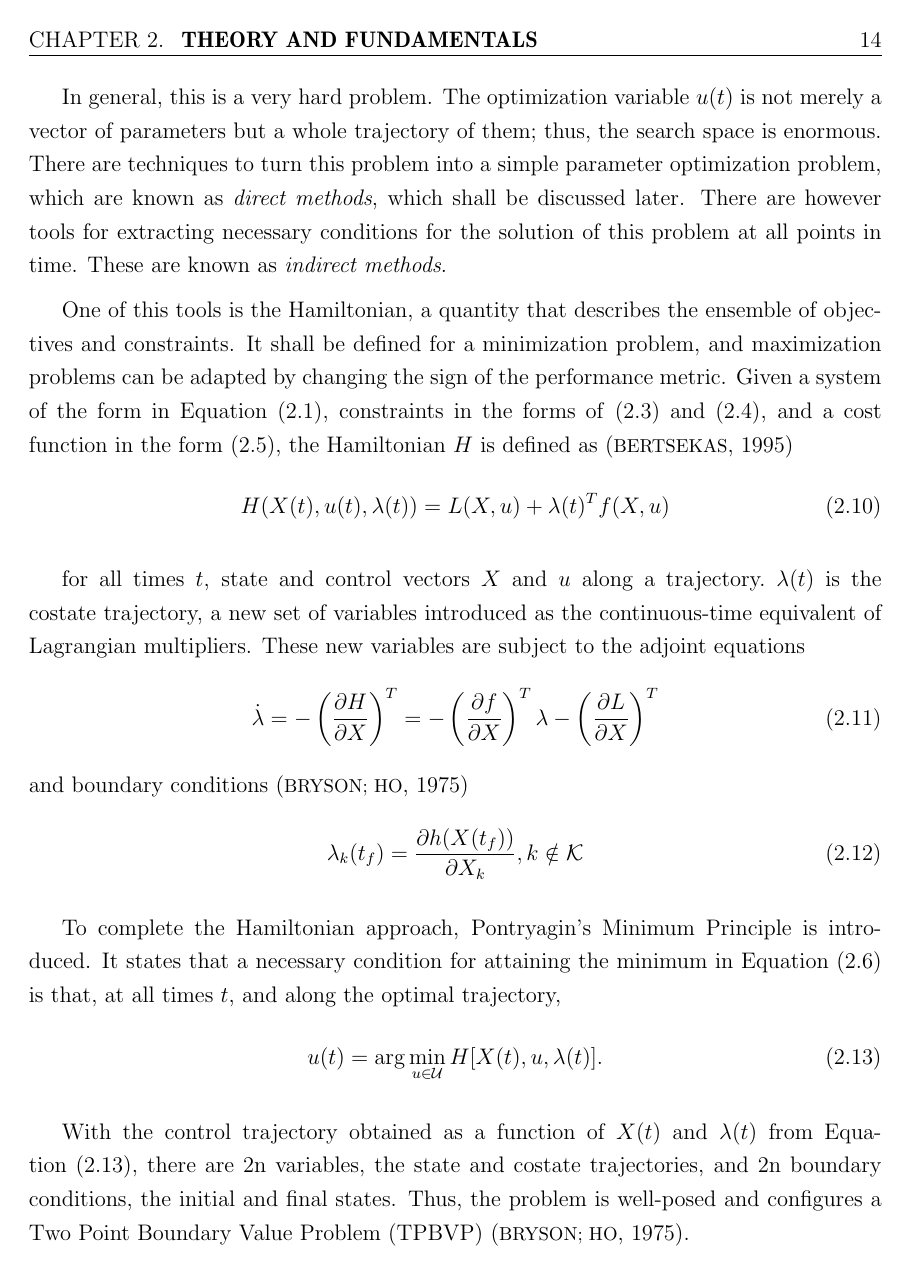
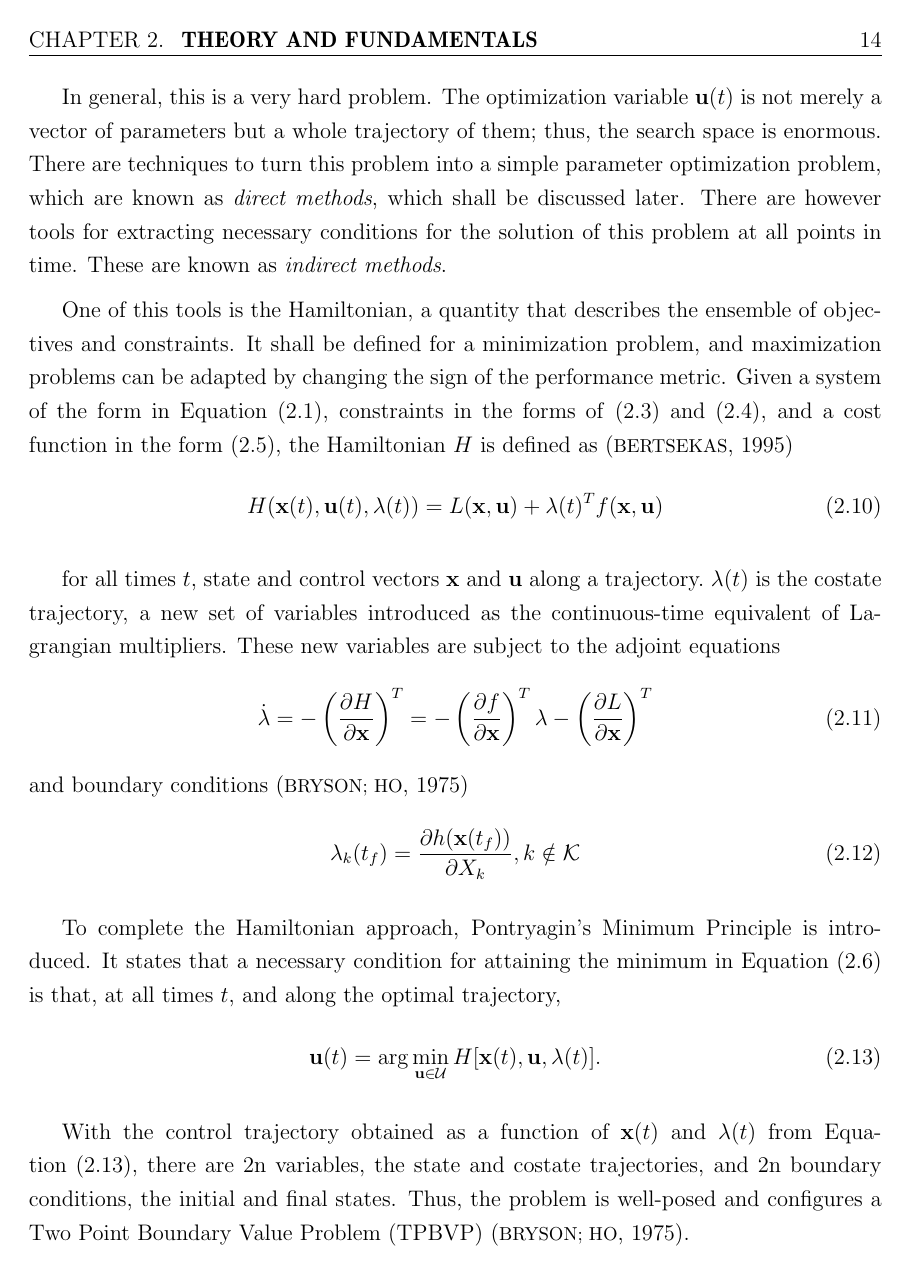
Before and after one commit to pekpuglia/TG, a LaTeX thesis (report/tese.tex, which reads report/text/metodologia.tex, report/text/theory.tex): page 15 of 41. The pictures show the PDF file report/tese.pdf that the author committed with the source.

Commit message:
fix some math symbols

```diff
--- a/report/text/metodologia.tex
+++ b/report/text/metodologia.tex
@@ -11,11 +11,11 @@ Brazil's National Institute of Space Research (INPE) developed a package for orb
 
 Therefore, this is an auxiliary package used for verification, initial guess generation, and direct numerical propagation whenever required. When propagation is required in the statement of a nonlinear optimization problem, another method for orbit propagation is required. Discretized numerical integration in Cartesian coordinates was chosen for this. Discretized integration inside a numerical solver can be done via collocation, direct shooting or multiple shooting (also known as relaxation)~\cite{numerical_recipes}. Multiple shooting was chosen since it leads to a sparse problem, which benefits the performance of the chosen solver (see next section).
 
-Let \(X_{\text{next}} = f_{RK}(X_{\text{prev}}, \Delta t)\) be the (two-body) dynamics function discretized through a fourth order Runge Kutta method. Then a number \(N\) of integration steps is chosen and \(N+1\) state vector variables \(X^j, j=1,\dots,N+1\) are created beloning to an array \(\chi \in \mathbb{R}^{6 \times (N+1)}\). They are subject to the constraints
+Let \(X_{\text{next}} = f_{RK}(X_{\text{prev}}, \Delta t)\) be the (two-body) dynamics function discretized through a fourth order Runge Kutta method. Then a number \(N\) of integration steps is chosen and \(N+1\) state vector variables \(\mathbf{x}^j, j=1,\dots,N+1\) are created beloning to an array \(\chi \in \mathbb{R}^{6 \times (N+1)}\). They are subject to the constraints
 \begin{equation}
-    X^{j+1} = f_{RK}(X^j, \frac{t_p}{N}), j = 1, \dots, N.
+    \mathbf{x}^{j+1} = f_{RK}(\mathbf{x}^j, \frac{t_p}{N}), j = 1, \dots, N.
 \end{equation}
-This leaves \(\dim X = 6\) degrees of freedom, which are to be specified with a boundary condition. This boundary condition can be an initial condition, a final condition or relation to another coasting segment through an impulse, as will be discussed in Section~\ref{sec:impulsive_statement}. Thus, this parameterization of orbital propagation is \textit{isoconstrained}.
+This leaves \(\dim \mathbf{x} = 6\) degrees of freedom, which are to be specified with a boundary condition. This boundary condition can be an initial condition, a final condition or relation to another coasting segment through an impulse, as will be discussed in Section~\ref{sec:impulsive_statement}. Thus, this parameterization of orbital propagation is \textit{isoconstrained}.
 
 \section{Nonlinear solver}
 
--- a/report/text/theory.tex
+++ b/report/text/theory.tex
@@ -8,19 +8,19 @@ Optimal control is the area of control theory which tries to find the best contr
 The mathematical nature of an optimal control problem varies greatly depending on the nature of the system, the requirements, and the objective. Here, a selected subset of this vast theory shall be presented. Suppose a continuous time dynamical system operating on times \(t \in [0, t_f]\), where \(t_f \in \mathbb{R}\), given by
 
 \begin{equation} \label{eq:generic_dyn}
-    \dot X(t) = f(X(t), u(t))
+    \dot{\mathbf{x}}(t) = f(\mathbf{x}(t), \mathbf{u}(t))
 \end{equation}
-where \(X(t): \mathbb{R} \rightarrow \mathcal{X} \subset \mathbb{R}^n\) is the state vector trajectory describing the system state, \(u(t): \mathbb{R} \rightarrow \mathcal{U} \subset \mathbb{R}^m\) is the control vector trajectory and \(f: \mathbb{R}^n \times \mathbb{R}^m \rightarrow \mathbb{R}^n\) is the function describing its temporal dynamics.
+where \(\mathbf{x}(t): \mathbb{R} \rightarrow \mathcal{\mathbf{x}} \subset \mathbb{R}^n\) is the state vector trajectory describing the system state, \(\mathbf{u}(t): \mathbb{R} \rightarrow \mathcal{U} \subset \mathbb{R}^m\) is the control vector trajectory and \(f: \mathbb{R}^n \times \mathbb{R}^m \rightarrow \mathbb{R}^n\) is the function describing its temporal dynamics.
 
-In addition, the control vector might be subject to some some inequality constraints, representing for instance saturation of actuators. Therefore, an admissible control set \(\mathcal{U}\) is defined by a vector of constraint functions \(g(u)\) as
+In addition, the control vector might be subject to some some inequality constraints, representing for instance saturation of actuators. Therefore, an admissible control set \(\mathcal{U}\) is defined by a vector of constraint functions \(g(\mathbf{u})\) as
 \begin{equation}
-    \mathcal{U} = \left\{u \in \mathbb{R}^m |\; g(u) \leq 0\right\}
+    \mathcal{U} = \left\{\mathbf{u} \in \mathbb{R}^m |\; g(\mathbf{u}) \leq 0\right\}
 \end{equation}
 where the inequality is understood to hold component-wise.
 
 At the initial time, the system is supposed to be in a given state \(X_i\) such that
 \begin{equation} \label{eq:generic_initial_constraint}
-    X(0) = X_i.
+    \mathbf{x}(0) = X_i.
 \end{equation}
 
 At the final time \(t_f\), some components of the final state vector are specified, while others are subject to optimization. Let the index set \(\mathcal{K}\) be the set of state variables that are fixed at the final time, such that
@@ -29,46 +29,46 @@ At the final time \(t_f\), some components of the final state vector are specifi
 \end{equation}
 for some given values \(X_{fk}\).
 
-To complete the optimal control problem, a performance metric needs to be introduced. In general, any functional of the form \(J[X(t), u(t)]\) may be taken as this performance metric; however, a common form with desireable properties, which shall be adopted in this work, is given by
+To complete the optimal control problem, a performance metric needs to be introduced. In general, any functional of the form \(J[\mathbf{x}(t), \mathbf{u}(t)]\) may be taken as this performance metric; however, a common form with desireable properties, which shall be adopted in this work, is given by
 \begin{equation} \label{eq:generic_cost}
-    J[X(t), u(t)] = h(X(t_f)) + \int_0^{t_f} L(X(t), u(t)) dt
+    J[\mathbf{x}(t), \mathbf{u}(t)] = h(\mathbf{x}(t_f)) + \int_0^{t_f} L(\mathbf{x}(t), \mathbf{u}(t)) dt
 \end{equation}
-where the functions \(h(X)\) and \(L(X, u)\) are respectively called the \textit{terminal cost} and the \textit{temporal cost} functions.\
+where the functions \(h(\mathbf{x})\) and \(L(\mathbf{x}, \mathbf{u})\) are respectively called the \textit{terminal cost} and the \textit{temporal cost} functions.\
 
-The optimal control problem is then that of finding a control trajectory \(u(t)\) that minimizes (or maximizes) the performance metric. Here the problem shall be presented as a minimization problem; but the formulation is perfectly analogous for a maximization problem. That said, the complete optimal control problem may be stated as finding the function \(u(t)\) such that
+The optimal control problem is then that of finding a control trajectory \(\mathbf{u}(t)\) that minimizes (or maximizes) the performance metric. Here the problem shall be presented as a minimization problem; but the formulation is perfectly analogous for a maximization problem. That said, the complete optimal control problem may be stated as finding the function \(\mathbf{u}(t)\) such that
 
 \begin{equation} \label{eq:argmin_cost}
-    u(t) = \arg \min_{u(t), X(t)} J[X(t), u(t)]
+    \mathbf{u}(t) = \arg \min_{\mathbf{u}(t), \mathbf{x}(t)} J[\mathbf{x}(t), \mathbf{u}(t)]
 \end{equation}
 subject to
 \begin{align}
-    \dot X(t) &= f(X(t), u(t)) \\
-    X(0) &= X_i \\
+    \dot{\mathbf{x}}(t) &= f(\mathbf{x}(t), \mathbf{u}(t)) \\
+    \mathbf{x}(0) &= X_i \\
     X_k(t_f) &= X_{fk}, k\in \mathcal{K}
 \end{align}
 
-In general, this is a very hard problem. The optimization variable \(u(t)\) is not merely a vector of parameters but a whole trajectory of them; thus, the search space is enormous. There are techniques to turn this problem into a simple parameter optimization problem, which are known as \textit{direct methods}, which shall be discussed later. There are however tools for extracting necessary conditions for the solution of this problem at all points in time. These are known as \textit{indirect methods}.
+In general, this is a very hard problem. The optimization variable \(\mathbf{u}(t)\) is not merely a vector of parameters but a whole trajectory of them; thus, the search space is enormous. There are techniques to turn this problem into a simple parameter optimization problem, which are known as \textit{direct methods}, which shall be discussed later. There are however tools for extracting necessary conditions for the solution of this problem at all points in time. These are known as \textit{indirect methods}.
 
 One of this tools is the Hamiltonian, a quantity that describes the ensemble of objectives and constraints. It shall be defined for a minimization problem, and maximization problems can be adapted by changing the sign of the performance metric. Given a system of the form in Equation~\eqref{eq:generic_dyn}, constraints in the forms of~\eqref{eq:generic_initial_constraint} and~\eqref{eq:generic_final_constraint}, and a cost function in the form~\eqref{eq:generic_cost}, the Hamiltonian \(H\) is defined as~\cite{bertsekas}
 \begin{equation}
-    H(X(t), u(t), \lambda(t)) = L(X, u) + \lambda{(t)}^T f(X, u)
+    H(\mathbf{x}(t), \mathbf{u}(t), \lambda(t)) = L(\mathbf{x}, \mathbf{u}) + \lambda{(t)}^T f(\mathbf{x}, \mathbf{u})
 \end{equation}
 
-for all times \(t\), state and control vectors \(X  \) and \(u\) along a trajectory.\ \( \lambda(t) \) is the costate trajectory, a new set of variables introduced as the continuous-time equivalent of Lagrangian multipliers. These new variables are subject to the adjoint equations
+for all times \(t\), state and control vectors \(\mathbf{x}  \) and \(\mathbf{u}\) along a trajectory.\ \( \lambda(t) \) is the costate trajectory, a new set of variables introduced as the continuous-time equivalent of Lagrangian multipliers. These new variables are subject to the adjoint equations
 \begin{equation}
-    \dot \lambda = - \left( \frac{\partial H}{\partial X} \right)^T = -\left( \frac{\partial f}{\partial X} \right)^T \lambda - \left( \frac{\partial L}{\partial X} \right)^T
+    \dot{\lambda} = - \left( \frac{\partial H}{\partial \mathbf{x}} \right)^T = -\left( \frac{\partial f}{\partial \mathbf{x}} \right)^T \lambda - \left( \frac{\partial L}{\partial \mathbf{x}} \right)^T
 \end{equation}
 and boundary conditions~\cite{bryson_applied_optimal_control}
 \begin{equation}
-    \lambda_k(t_f) = \frac{\partial h(X(t_f))}{\partial X_k}, k \notin \mathcal{K}
+    \lambda_k(t_f) = \frac{\partial h(\mathbf{x}(t_f))}{\partial X_k}, k \notin \mathcal{K}
 \end{equation}
 
 To complete the Hamiltonian approach, Pontryagin's Minimum Principle is introduced. It states that a necessary condition for attaining the minimum in Equation~\eqref{eq:argmin_cost} is that, at all times \(t\), and along the optimal trajectory,
 \begin{equation} \label{eq:Pontryagin}
-    u(t) = \arg \min_{u \in \mathcal{U}} H[X(t), u, \lambda(t)].
+    \mathbf{u}(t) = \arg \min_{\mathbf{u} \in \mathcal{U}} H[\mathbf{x}(t), \mathbf{u}, \lambda(t)].
 \end{equation}
 
-With the control trajectory obtained as a function of \(X(t)\) and \(\lambda(t)\) from Equation~\eqref{eq:Pontryagin}, there are 2n variables, the state and costate trajectories, and 2n boundary conditions, the initial and final states. Thus, the problem is well-posed and configures a Two Point Boundary Value Problem (TPBVP)~\cite{bryson_applied_optimal_control}.
+With the control trajectory obtained as a function of \(\mathbf{x}(t)\) and \(\lambda(t)\) from Equation~\eqref{eq:Pontryagin}, there are 2n variables, the state and costate trajectories, and 2n boundary conditions, the initial and final states. Thus, the problem is well-posed and configures a Two Point Boundary Value Problem (TPBVP)~\cite{bryson_applied_optimal_control}.
 
 \section{Orbital Mechanics}
 
@@ -141,23 +141,23 @@ The generation of thrust \(F\) is tied to the consumption of propellant, accordi
 The application of optimal control to the field of orbital maneuvering is mainly concerned with the preservation of propellant. Suppose a satellite has an orbital state \(X_i\) and is required to maneuver to an orbital state \(X_f\) in a time \(t_f\), and it is desired to minimize the amount of propellant used. A convenient way of expressing this is that it is desired to maximize the final mass of the spacecraft, with constraints:
 \begin{align}
     \max_{F(t)}&\quad m(t_f) \label{eq:max_final_mass} \\
-    X(0) &= X_i \\
-    X(t_f) &= X_f
+    \mathbf{x}(0) &= X_i \\
+    \mathbf{x}(t_f) &= X_f
 \end{align}
 
 \subsection{Constant specific impulse model}
 
-Chemical and cold gas thrusters are characterized by an exhaust velocity \(v_e\) at which the propellant flow is ejected from the spacecraft. With a propellant flow rate \(\dot m_p\), the thrust \(F\) is given by
+Chemical and cold gas thrusters are characterized by an exhaust velocity \(v_e\) at which the propellant flow is ejected from the spacecraft. With a propellant flow rate \(\dot{m}_p\), the thrust \(F\) is given by
 \begin{equation}
-   \lVert F \rVert = v_e \dot m_p
+   \lVert F \rVert = v_e \dot{m}_p
 \end{equation}
 
-The propellant flow is deducted from the spacecraft's mass; therefore it can be stated that \(\dot m = - \dot m_p\). Thus, in this model, the spacecraft's mass is a seventh state variable. A new state vector \(X_m = \begin{bmatrix}
+The propellant flow is deducted from the spacecraft's mass; therefore it can be stated that \(\dot{m} = - \dot{m}_p\). Thus, in this model, the spacecraft's mass is a seventh state variable. A new state vector \(X_m = \begin{bmatrix}
     r^T & v^T & m
 \end{bmatrix}^T\) is defined and subject to the dynamics
 \begin{equation}
     \begin{bmatrix}
-        \dot r \\ \dot v \\ \dot m
+        \dot{r} \\ \dot{v} \\ \dot{m}
     \end{bmatrix} = \begin{bmatrix}
         v \\ -\frac{\mu}{\lVert r \rVert^3}r + \frac{F}{m} \\ -\frac{\lVert F \rVert}{v_e}
     \end{bmatrix}
@@ -206,18 +206,18 @@ which yields a velocity discontinuity
 
 Now, considering a generic maneuver with \(n\) burns, there are \(n+1\) coasting segments related by the change in velocity \(\Delta \vec v_j\) associated with the j-th burn. Considering burn times \(t_j\), with \(t_f \geq t_{j+1} \geq t_j \geq 0\), and the initial and final times \(0\) and \(t_f\), the system is subject to boundary conditions
 \begin{align}
-    X(0) &= X_i \\
+    \mathbf{x}(0) &= X_i \\
     r(t_j^+) &= r(t_j^-),& \forall j=1,\dots,n \\
     v(t_j^+) &= v(t_j^-) + \Delta \vec v_j,& \forall j=1,\dots,n \\
-    X(t_f) &= X_f
+    \mathbf{x}(t_f) &= X_f
 \end{align}
 and to dynamical Equation~\eqref{eq:kepler_dyn} in the intermediate times. Using the concept of orbit propagator, this adds the constraints
 \begin{align}
-    X(t_1^-) &= p_o(X(0), t_1) \\
-    X(t_{j+1}^-) &= p_o(X(t_j^+), t_{j+1} - t_j), \forall j = 1, \dots, n-1 \\
-    X(t_f) &= p_o(X(t_n^+), t_f - t_n)
+    \mathbf{x}(t_1^-) &= p_o(\mathbf{x}(0), t_1) \\
+    \mathbf{x}(t_{j+1}^-) &= p_o(\mathbf{x}(t_j^+), t_{j+1} - t_j), \forall j = 1, \dots, n-1 \\
+    \mathbf{x}(t_f) &= p_o(\mathbf{x}(t_n^+), t_f - t_n)
 \end{align}
-to the previous list. Each impulse is described by its time \(t_j\) and its velocity change vector \(\Delta v_j\). Accounting for \(X(0)\), all of the intermediate \(r(t_j^-)\), \(r(t_j^+)\), \(v(t_j^-)\) and \(v(t_j^+)\), and also the final state \(X(t_f)\), plus the impulse parameters, there are \(6 + 12n + 6 + 4n = 16n + 12\) unknowns. At the same time, there are \(6 + (3 + 3)n + 6 + 6 + 6(n-1) + 6 = 12n + 18\) constraints. Therefore, for general initial and final conditions, the \textit{minimal number of impulses} is 2.
+to the previous list. Each impulse is described by its time \(t_j\) and its velocity change vector \(\Delta v_j\). Accounting for \(\mathbf{x}(0)\), all of the intermediate \(r(t_j^-)\), \(r(t_j^+)\), \(v(t_j^-)\) and \(v(t_j^+)\), and also the final state \(\mathbf{x}(t_f)\), plus the impulse parameters, there are \(6 + 12n + 6 + 4n = 16n + 12\) unknowns. At the same time, there are \(6 + (3 + 3)n + 6 + 6 + 6(n-1) + 6 = 12n + 18\) constraints. Therefore, for general initial and final conditions, the \textit{minimal number of impulses} is 2.
 
 
 Tsiolkovsky's equation can also be applied between the initial time and the final time, thus relating mass at time \(t_f\) with the total velocity change, which is the sum of all \(n\) burns executed during the transfer:
@@ -248,23 +248,23 @@ The transfer time is half of the transfer orbit's period. With \(t_H\) being the
 
 The application of optimal control theory to orbital maneuvers dates back to the 1960s, with pioneering work by Lawden~\cite{Conway_2010}. In particular, he coined the term "primer vector"  as an analogy with the fact that the costate trajectory imposes a necessary condition for firing the engines, thus acting as a "primer". This theory is based on the indirect necessary conditions provided by the Hamiltonian formalism previously exposed, and is explored in~\cite{Conway_2010}.
 
-The acceleration due to thrust \(\Gamma \) can be split into its magnitude and direction as \(\Gamma = \gamma \hat u\), \(\gamma = \lVert \Gamma \rVert\), \(\lVert \hat u \rVert = 1\) so that objective~\eqref{eq:obj_continuous_thrust} can be rewritten as
+The acceleration due to thrust \(\Gamma \) can be split into its magnitude and direction as \(\Gamma = \gamma \hat{\mathbf{u}}\), \(\gamma = \lVert \Gamma \rVert\), \(\lVert \hat{\mathbf{u}} \rVert = 1\) so that objective~\eqref{eq:obj_continuous_thrust} can be rewritten as
 \begin{equation}
-    \min_{\gamma(t), \hat u(t)} \int_0^{t_f} \gamma dt
+    \min_{\gamma(t), \hat{\mathbf{u}}(t)} \int_0^{t_f} \gamma dt
 \end{equation}
 and the Hamiltonian of the system is the given by
 \begin{equation}
     H = \gamma + \begin{bmatrix}
         \lambda_r^T & \lambda_v^T
     \end{bmatrix} \begin{bmatrix}
-        v \\ g(r) + \gamma \hat u
+        v \\ g(r) + \gamma \hat{\mathbf{u}}
     \end{bmatrix}
 \end{equation}
 
 The costate is subject to the adjoint equations given in block matrix form as
 \begin{equation}
     \begin{bmatrix}
-        \dot \lambda_r \\ \dot \lambda_v
+        \dot{\lambda}_r \\ \dot{\lambda}_v
     \end{bmatrix} = \begin{bmatrix}
         0_{3\times3} & -\left(\frac{\partial g(r)}{\partial r}\right)^T \\
         -I_{3\times3} & 0
@@ -276,22 +276,22 @@ which is linear in the costate variables.
 
 Rearranging the Hamiltonian to factor \(\gamma \),
 \begin{equation}
-    H = (1 + \lambda_v^T \hat u) \gamma + \lambda_r^T v + \lambda_v^T g(r).
+    H = (1 + \lambda_v^T \hat{\mathbf{u})} \gamma + \lambda_r^T v + \lambda_v^T g(r).
 \end{equation}
 
 By applying Pontryagin's Minimum Principle, the thrust magnitude \(\gamma\) is given piecewise by analyzing the sign of its coefficient:
 \begin{equation}
     \begin{cases}
-        \gamma_{\max}&, 1+\lambda_v^T \hat u < 0 \\
-        0&, 1 + \lambda_v^T \hat u > 0 \\
+        \gamma_{\max}&, 1+\lambda_v^T \hat{\mathbf{u}} < 0 \\
+        0&, 1 + \lambda_v^T \hat{\mathbf{u}} > 0 \\
         \text{intermediate}&, \text{otherwise}
     \end{cases}
 \end{equation}
 
 %check what lawden has to say
-The case where \(1 + \lambda_v^T \hat u = 0\) on a finite interval of time will not be considered here; these are \textit{singular arcs} and are not relevant for orbital maneuvering. When \(\gamma = \gamma_{\max}\), its coefficient should be as negative as possible, which happens when \(\hat{u}\) has the opposite direction to \(\lambda_v\):
+The case where \(1 + \lambda_v^T \hat{\mathbf{u}} = 0\) on a finite interval of time will not be considered here; these are \textit{singular arcs} and are not relevant for orbital maneuvering. When \(\gamma = \gamma_{\max}\), its coefficient should be as negative as possible, which happens when \(\hat{\mathbf{u}}\) has the opposite direction to \(\lambda_v\):
 \begin{equation}
-    \hat u = - \frac{\lambda_v}{\lVert \lambda_v \rVert}.
+    \hat{\mathbf{u}} = - \frac{\lambda_v}{\lVert \lambda_v \rVert}.
 \end{equation}
 
 This direction, the \textit{optimal thrust direction} given by \(-\lambda_v\) is what constitutes the primer vector \(p\), which is defined as \(p = -\lambda_v\). The engine firing conditions can be stated solely as a function of the primer vector as~\cite{Conway_2010}
@@ -306,9 +306,9 @@ This direction, the \textit{optimal thrust direction} given by \(-\lambda_v\) is
 The primer vector differential equations can be deducted from the adjoint equations and, due to linearity, admit a solution through the form of a state transition matrix \(\Phi(t - t_0)\) such that
 \begin{equation}
     \begin{bmatrix}
-        p(t) \\ \dot p(t)
+        p(t) \\ \dot{p}(t)
     \end{bmatrix} = \Phi(t - t_0) \begin{bmatrix}
-        p(t_0) \\ \dot p(t_0)
+        p(t_0) \\ \dot{p}(t_0)
     \end{bmatrix}.
 \end{equation}
 
@@ -351,8 +351,8 @@ where \(A^\dagger\) denotes the pseudo-inverse of a rectangular matrix.
 
 Thus, the necessary conditions offered by primer vector theory for an impulsive maneuver scenario are~\cite{Conway_2010}:
 \begin{enumerate}
-    \item \(p(t)\) and \(\dot p(t)\) are continuous;
+    \item \(p(t)\) and \(\dot{p}(t)\) are continuous;
     \item \(\lVert p \rVert \leq 1\), and impulses happen when \(\lVert p \rVert = 1\);
-    \item \(p\) has the direction of \(\hat u\) at the impulse instants;
+    \item \(p\) has the direction of \(\hat{\mathbf{u}}\) at the impulse instants;
     \item \(\frac{d \lVert p \rVert}{dt} = 0\) at impulses between the initial and final times (non-inclusive).
 \end{enumerate}
```
Also changed, not shown: report/tese.pdf, report/text/metodologia.tex (10 more changed lines), report/text/theory.tex (16 more changed lines), 1 other file.
